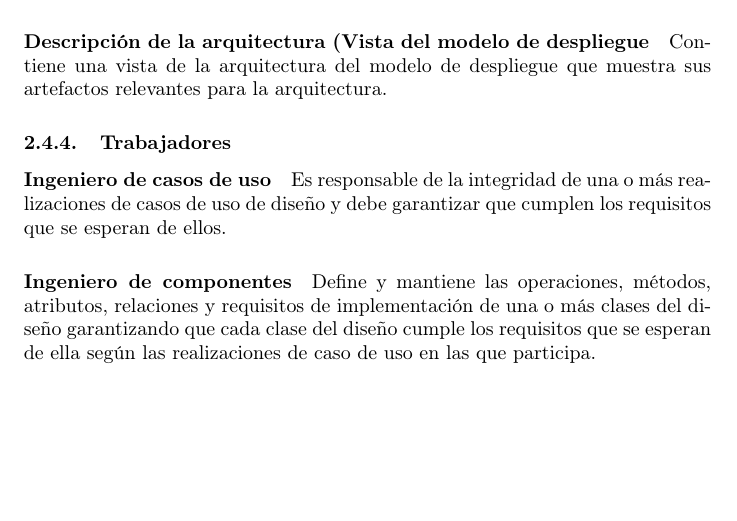
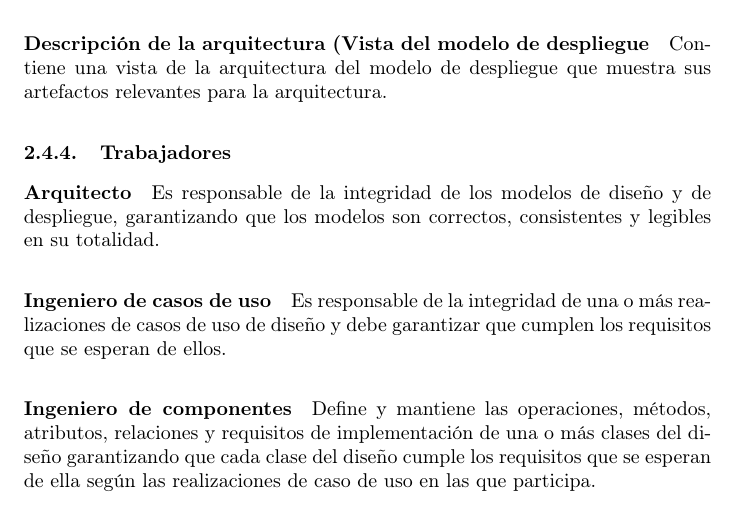
Before and after one commit to pablogallardo/DSIResumen, a LaTeX document (document.tex, which reads tex/unidad2.tex): part of page 22 of 56, cut so that both start at the same text, the shorter picture padded with empty space. Compiled offline with pdfLaTeX.

Commit message:
Arquitecto de diseño agregado

```diff
--- a/tex/unidad2.tex
+++ b/tex/unidad2.tex
@@ -294,6 +294,8 @@ Es un modelo de objetos que describe la distribución física del sistema en té
 \paragraph{Descripción de la arquitectura (Vista del modelo de despliegue}
 Contiene una vista de la arquitectura del modelo de despliegue que muestra sus artefactos relevantes para la arquitectura.
 \subsubsection{Trabajadores}
+\paragraph{Arquitecto}
+Es responsable de la integridad de los modelos de diseño y de despliegue, garantizando que los modelos son correctos, consistentes y legibles en su totalidad.
 \paragraph{Ingeniero de casos de uso}
 Es responsable de la integridad de una o más realizaciones de casos de uso de diseño y debe garantizar que cumplen los requisitos que se esperan de ellos.
 \paragraph{Ingeniero de componentes}
```
